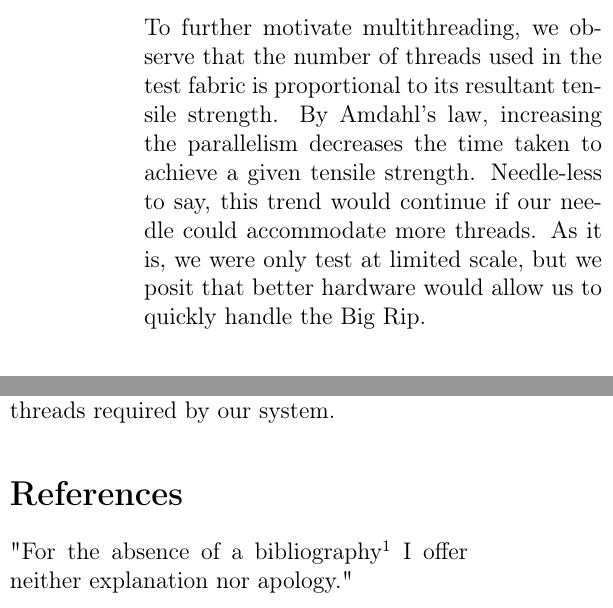
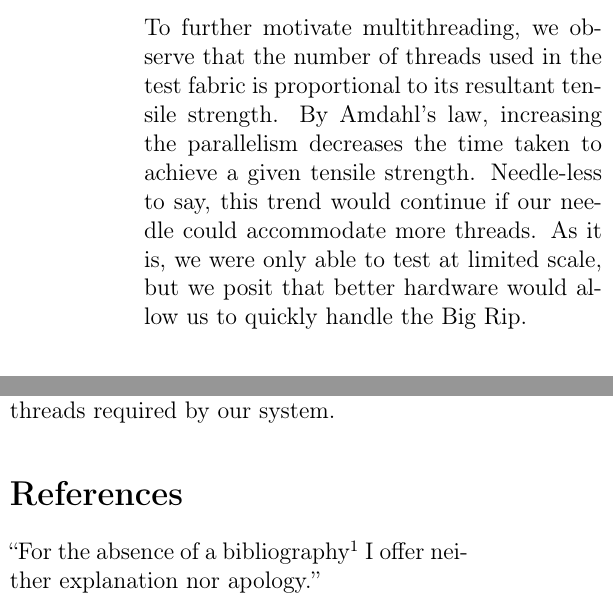
Before and after one commit to solb/real_research, a LaTeX document (2018_threading.tex): two parts of the columns of page 2 of 2, joined at a grey line, cut so that both start at the same text. Compiled offline with pdfLaTeX.

Commit message:
2018_threading.tex: Proofing and formatting fixes

```diff
--- a/2018_threading.tex
+++ b/2018_threading.tex
@@ -52,7 +52,7 @@ Perhaps we should have paid more to hire one with better SAT scores, as we've be
 To further motivate multithreading, we observe that the number of threads used in the test fabric is proportional to its resultant tensile strength.
 By Amdahl's law, increasing the parallelism decreases the time taken to achieve a given tensile strength.
 Needle-less to say, this trend would continue if our needle could accommodate more threads.
-As it is, we were only test at limited scale, but we posit that better hardware would allow us to quickly handle the Big Rip.
+As it is, we were only able to test at limited scale, but we posit that better hardware would allow us to quickly handle the Big Rip.
 
 \section{Coherency}
 In our experience, even the amount of parallelism achievable on our platform is difficult to manage.
@@ -74,7 +74,7 @@ We are grateful to the Lord for being our shepherd.
 Without Her assistance, the market economy would never have been able to capture enough sheep to supply the many threads required by our system.
 
 \section*{References}
-"For the absence of a bibliography\footnote{or citation for this quotation} I offer neither explanation nor apology."
+``For the absence of a bibliography\footnote{or citation for this quotation} I offer neither explanation nor apology.''
 
 \end{multicols}
 \end{document}
```
